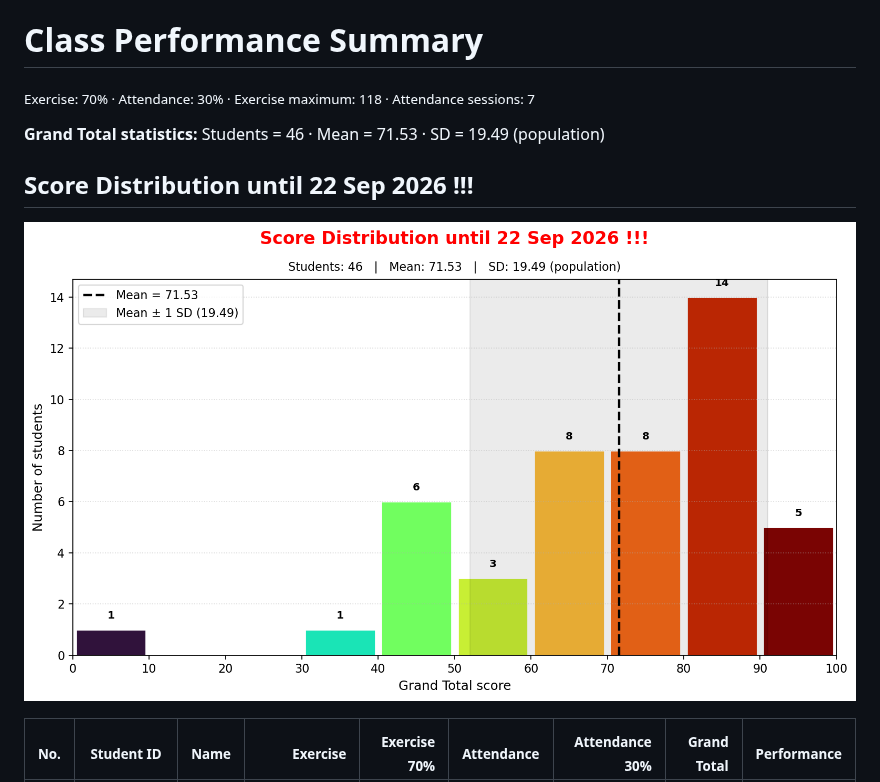
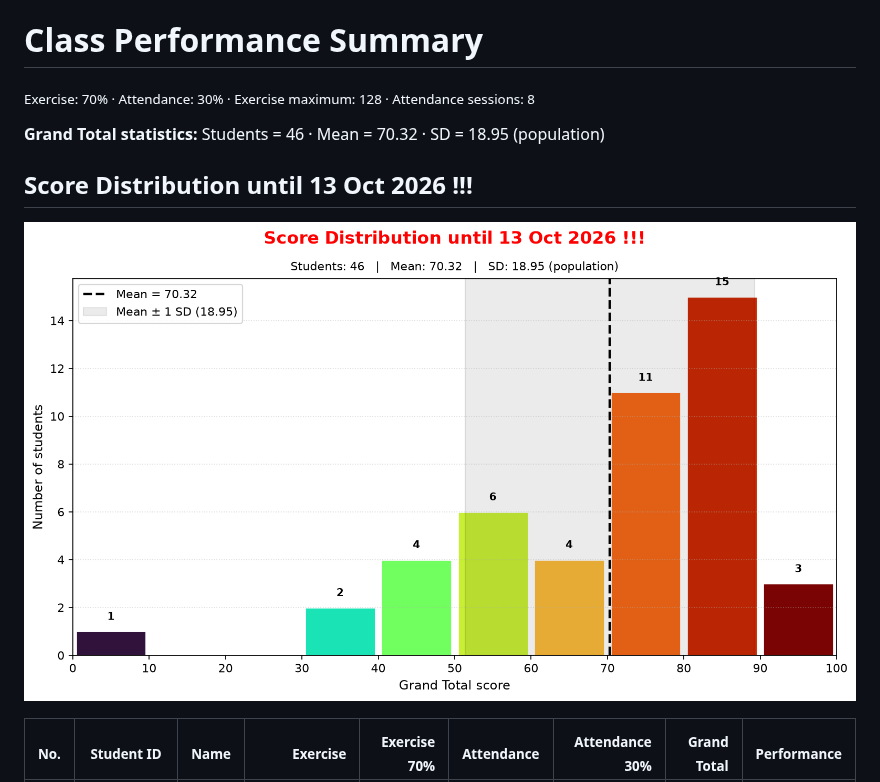
Before and after one commit to phisan-chula/2026-KU_MapProjection, a Markdown page: Score_Summary.md, the part around one of its changes. GitHub-like rendering; pictures changed too: Grand_Total_Histogram.png.

```diff
--- a/Score_Summary.md
+++ b/Score_Summary.md
@@ -1,10 +1,10 @@
 # Class Performance Summary
 
-<sub>Exercise: 70% · Attendance: 30% · Exercise maximum: 118 · Attendance sessions: 7</sub>
+<sub>Exercise: 70% · Attendance: 30% · Exercise maximum: 128 · Attendance sessions: 8</sub>
 
-**Grand Total statistics:** Students = 46 · Mean = 71.53 · SD = 19.49 (population)
+**Grand Total statistics:** Students = 46 · Mean = 70.32 · SD = 18.95 (population)
 
-## <span style="color:red">Score Distribution until 22 Sep 2026 !!!</span>
+## <span style="color:red">Score Distribution until 13 Oct 2026 !!!</span>
 
 ![Grand Total score histogram](Grand_Total_Histogram.png)
 
```
Also changed, not shown: other parts of Score_Summary.md (+46 -46 lines), 2 other files.
